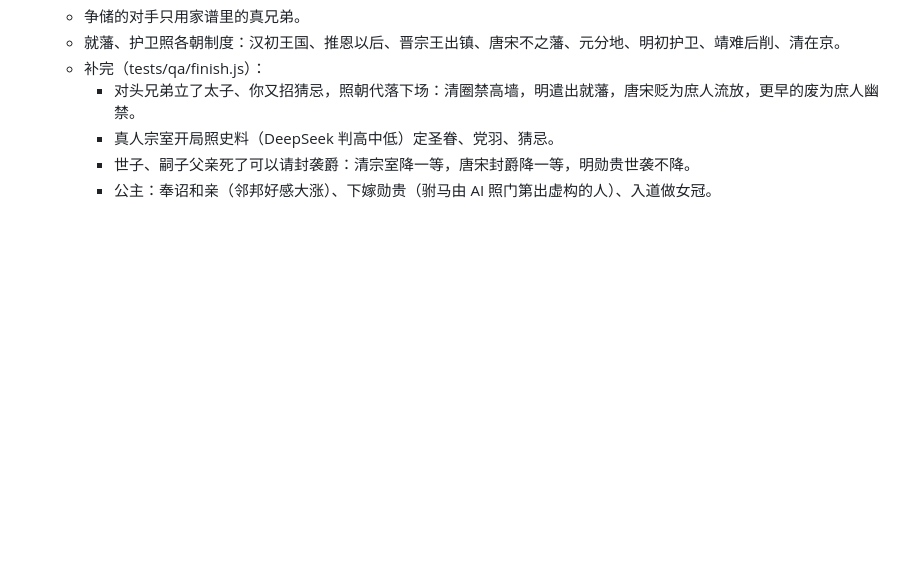
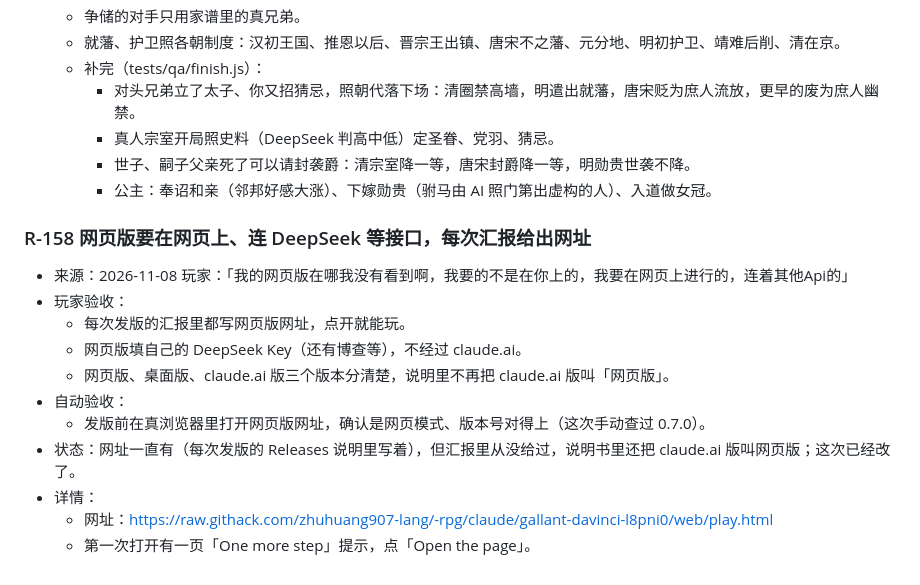
Before and after one commit to zhuhuang907-lang/-rpg, a Markdown page: REQUIREMENTS.md, the part around the change. Drawn GitHub-style; blank space fills up the shorter version.

```diff
--- a/REQUIREMENTS.md
+++ b/REQUIREMENTS.md
@@ -1303,3 +1303,16 @@
     - 真人宗室开局照史料（DeepSeek 判高中低）定圣眷、党羽、猜忌。
     - 世子、嗣子父亲死了可以请封袭爵：清宗室降一等，唐宋封爵降一等，明勋贵世袭不降。
     - 公主：奉诏和亲（邻邦好感大涨）、下嫁勋贵（驸马由 AI 照门第出虚构的人）、入道做女冠。
+
+### R-158 网页版要在网页上、连 DeepSeek 等接口，每次汇报给出网址
+- 来源：2026-11-08 玩家：「我的网页版在哪我没有看到啊，我要的不是在你上的，我要在网页上进行的，连着其他Api的」
+- 玩家验收：
+  - 每次发版的汇报里都写网页版网址，点开就能玩。
+  - 网页版填自己的 DeepSeek Key（还有博查等），不经过 claude.ai。
+  - 网页版、桌面版、claude.ai 版三个版本分清楚，说明里不再把 claude.ai 版叫「网页版」。
+- 自动验收：
+  - 发版前在真浏览器里打开网页版网址，确认是网页模式、版本号对得上（这次手动查过 0.7.0）。
+- 状态：网址一直有（每次发版的 Releases 说明里写着），但汇报里从没给过，说明书里还把 claude.ai 版叫网页版；这次已经改了。
+- 详情：
+  - 网址：https://raw.githack.com/zhuhuang907-lang/-rpg/claude/gallant-davinci-l8pni0/web/play.html
+  - 第一次打开有一页「One more step」提示，点「Open the page」。
```
Also changed, not shown: README.md (+7 -3 lines).
